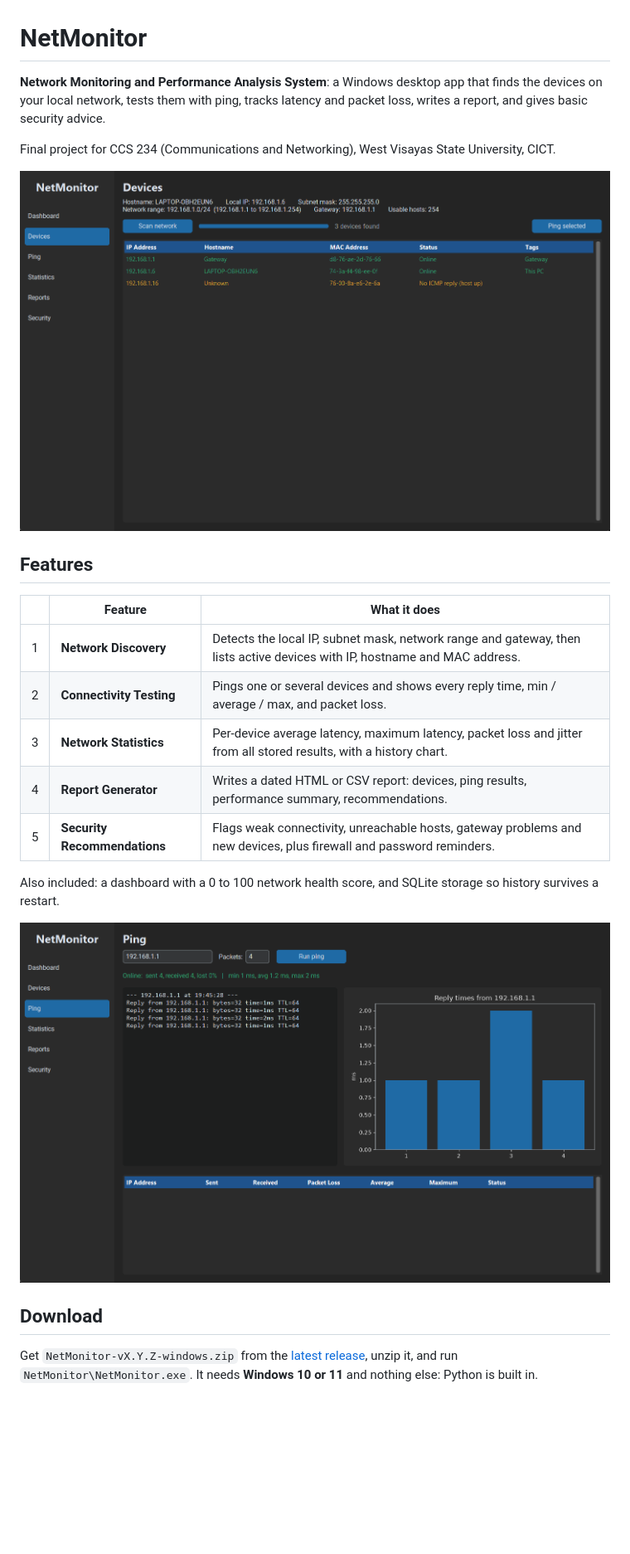
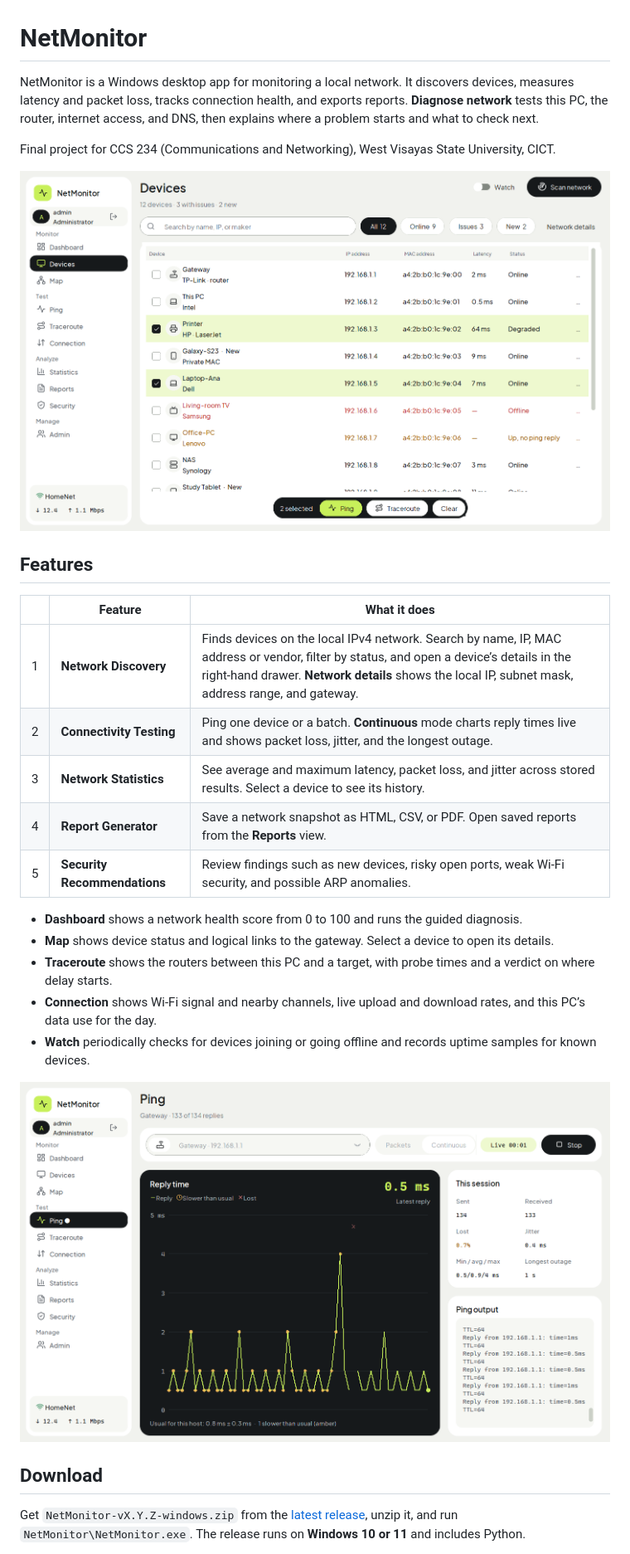
Before and after one commit to jstinbrey/network_monitor, a Markdown page: README.md, the part around one of its changes. Shown at 83% size. Rendered like a GitHub page; pictures changed too: Documentation/screenshots/devices_view.png, Documentation/screenshots/ping_view.png; blank space fills up the shorter version.

Commit message:
Update NetMonitor README and screenshots

```diff
--- a/README.md
+++ b/README.md
@@ -1,6 +1,6 @@
 # NetMonitor
 
-**Network Monitoring and Performance Analysis System**: a Windows desktop app that finds the devices on your local network, tests them with ping, tracks latency and packet loss, writes a report, and gives basic security advice.
+NetMonitor is a Windows desktop app for monitoring a local network. It discovers devices, measures latency and packet loss, tracks connection health, and exports reports. **Diagnose network** tests this PC, the router, internet access, and DNS, then explains where a problem starts and what to check next.
 
 Final project for CCS 234 (Communications and Networking), West Visayas State University, CICT.
 
@@ -10,11 +10,15 @@ Final project for CCS 234 (Communications and Networking), West Visayas State Un
 
 | | Feature | What it does |
 |---|---|---|
-| 1 | **Network Discovery** | Detects the local IP, subnet mask, network range and gateway, then lists active devices with IP, hostname and MAC address. |
-| 2 | **Connectivity Testing** | Pings one or several devices and shows every reply time, min / average / max, and packet loss. |
-| 3 | **Network Statistics** | Per-device average latency, maximum latency, packet loss and jitter from all stored results, with a history chart. |
-| 4 | **Report Generator** | Writes a dated HTML or CSV report: devices, ping results, performance summary, recommendations. |
-| 5 | **Security Recommendations** | Flags weak connectivity, unreachable hosts, gateway problems and new devices, plus firewall and password reminders. |
+| 1 | **Network Discovery** | Finds devices on the local IPv4 network. Search by name, IP, MAC address or vendor, filter by status, and open a device’s details in the right-hand drawer. **Network details** shows the local IP, subnet mask, address range, and gateway. |
+| 2 | **Connectivity Testing** | Ping one device or a batch. **Continuous** mode charts reply times live and shows packet loss, jitter, and the longest outage. |
+| 3 | **Network Statistics** | See average and maximum latency, packet loss, and jitter across stored results. Select a device to see its history. |
+| 4 | **Report Generator** | Save a network snapshot as HTML, CSV, or PDF. Open saved reports from the **Reports** view. |
+| 5 | **Security Recommendations** | Review findings such as new devices, risky open ports, weak Wi-Fi security, and possible ARP anomalies. |
 
-Also included: a dashboard with a 0 to 100 network health score, and SQLite storage so history survives a restart.
+- **Dashboard** shows a network health score from 0 to 100 and runs the guided diagnosis.
+- **Map** shows device status and logical links to the gateway. Select a device to open its details.
+- **Traceroute** shows the routers between this PC and a target, with probe times and a verdict on where delay starts.
+- **Connection** shows Wi-Fi signal and nearby channels, live upload and download rates, and this PC’s data use for the day.
+- **Watch** periodically checks for devices joining or going offline and records uptime samples for known devices.
 
@@ -22,5 +26,5 @@ Also included: a dashboard with a 0 to 100 network health score, and SQLite stor
 
 ## Download
 
-Get `NetMonitor-vX.Y.Z-windows.zip` from the [latest release](https://github.com/jstinbrey/network_monitor/releases/latest), unzip it, and run `NetMonitor\NetMonitor.exe`. It needs **Windows 10 or 11** and nothing else: Python is built in.
+Get `NetMonitor-vX.Y.Z-windows.zip` from the [latest release](https://github.com/jstinbrey/network_monitor/releases/latest), unzip it, and run `NetMonitor\NetMonitor.exe`. The release runs on **Windows 10 or 11** and includes Python.
 
```
Also changed, not shown: other parts of README.md (+41 -41 lines).
